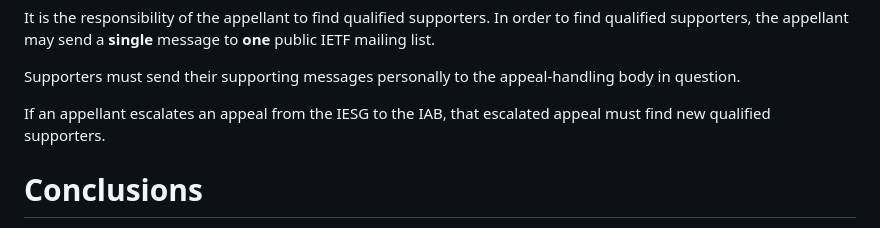
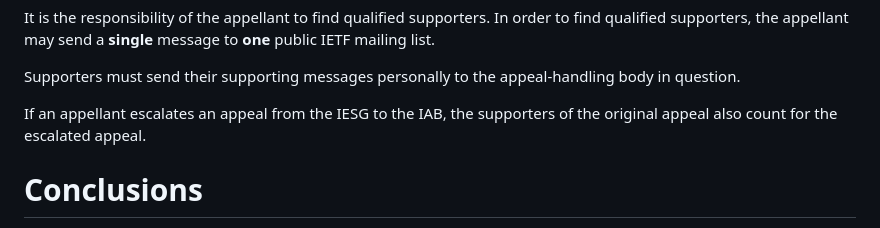
Before and after one commit to larseggert/appeal-support, a Markdown page: draft-eggert-appeal-support.md, the part around the change. GitHub-like rendering.

Commit message:
Escalated appeals keep their supporters

```diff
--- a/draft-eggert-appeal-support.md
+++ b/draft-eggert-appeal-support.md
@@ -118,8 +118,8 @@ send a **single** message to **one** public IETF mailing list.
 Supporters must send their supporting messages personally to the
 appeal-handling body in question.
 
-If an appellant escalates an appeal from the IESG to the IAB, that
-escalated appeal must find new qualified supporters.
+If an appellant escalates an appeal from the IESG to the IAB, the
+supporters of the original appeal also count for the escalated appeal.
 
 # Conclusions
 
```
